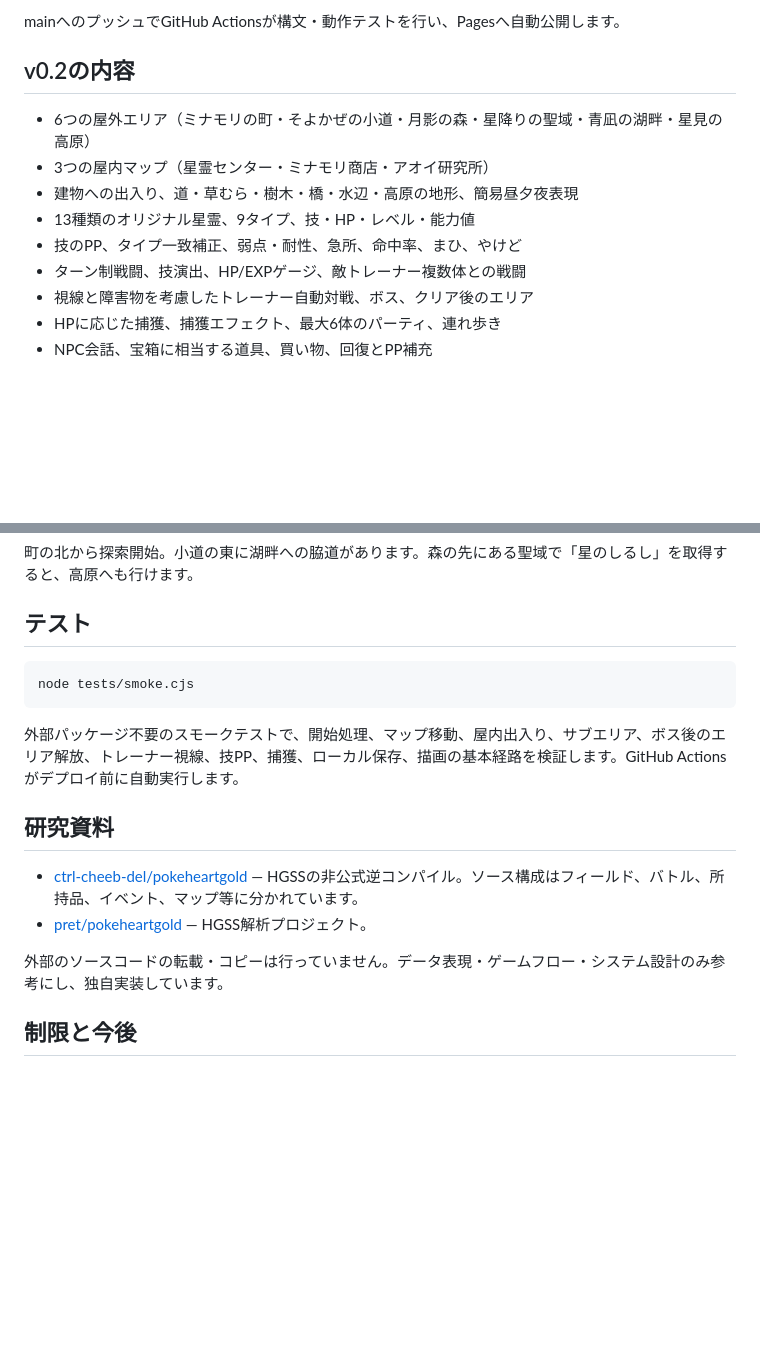
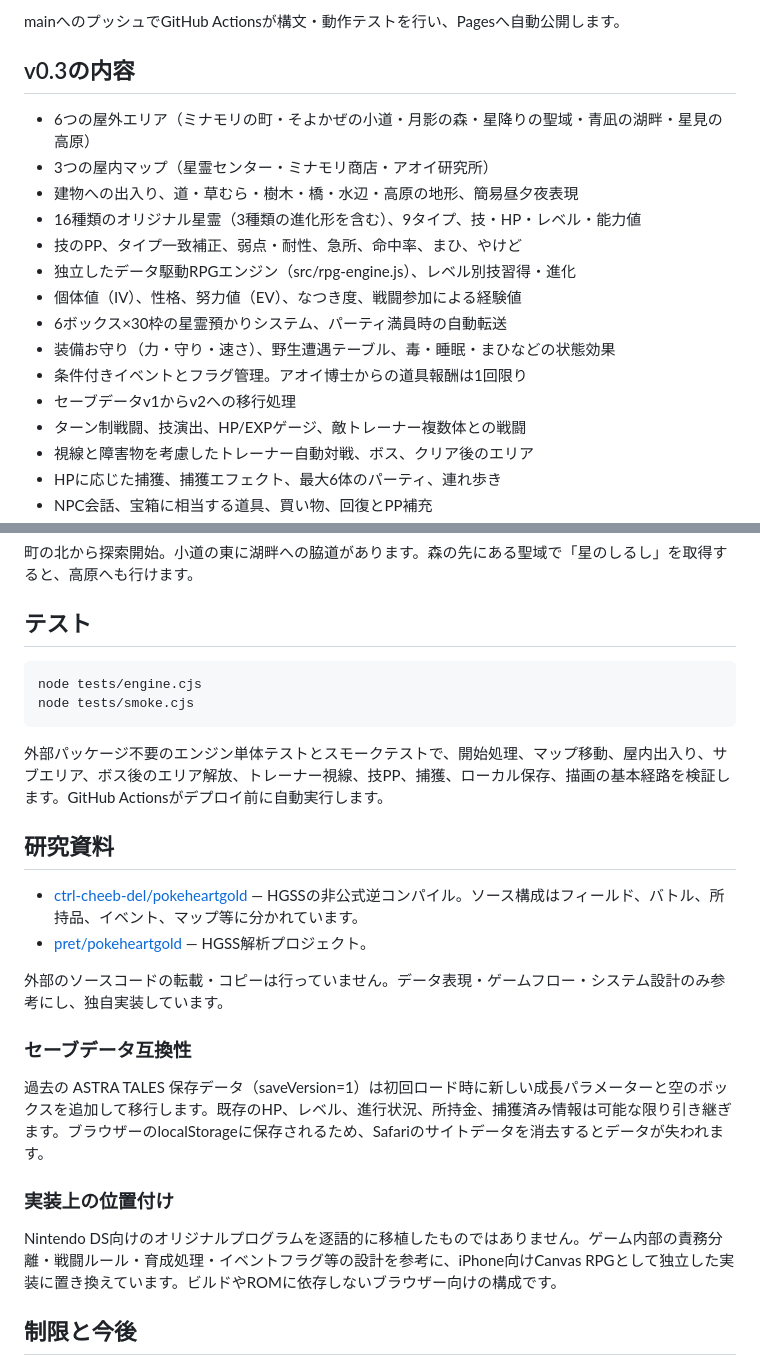
Before and after one commit to yz4git/newgame5, a Markdown page: README.md, 2 parts joined by grey strips. Drawn GitHub-style; blank space fills up the shorter version.

Commit message:
Document v0.3 modular RPG port with PC storage, evolution, migration and testing

````diff
--- a/README.md
+++ b/README.md
@@ -12,13 +12,19 @@
 
 mainへのプッシュでGitHub Actionsが構文・動作テストを行い、Pagesへ自動公開します。
 
-## v0.2の内容
+## v0.3の内容
 
 - 6つの屋外エリア（ミナモリの町・そよかぜの小道・月影の森・星降りの聖域・青凪の湖畔・星見の高原）
 - 3つの屋内マップ（星霊センター・ミナモリ商店・アオイ研究所）
 - 建物への出入り、道・草むら・樹木・橋・水辺・高原の地形、簡易昼夕夜表現
-- 13種類のオリジナル星霊、9タイプ、技・HP・レベル・能力値
+- 16種類のオリジナル星霊（3種類の進化形を含む）、9タイプ、技・HP・レベル・能力値
 - 技のPP、タイプ一致補正、弱点・耐性、急所、命中率、まひ、やけど
+- 独立したデータ駆動RPGエンジン（src/rpg-engine.js）、レベル別技習得・進化
+- 個体値（IV）、性格、努力値（EV）、なつき度、戦闘参加による経験値
+- 6ボックス×30枠の星霊預かりシステム、パーティ満員時の自動転送
+- 装備お守り（力・守り・速さ）、野生遭遇テーブル、毒・睡眠・まひなどの状態効果
+- 条件付きイベントとフラグ管理。アオイ博士からの道具報酬は1回限り
+- セーブデータv1からv2への移行処理
 - ターン制戦闘、技演出、HP/EXPゲージ、敵トレーナー複数体との戦闘
 - 視線と障害物を考慮したトレーナー自動対戦、ボス、クリア後のエリア
 - HPに応じた捕獲、捕獲エフェクト、最大6体のパーティ、連れ歩き
@@ -42,10 +48,11 @@ mainへのプッシュでGitHub Actionsが構文・動作テストを行い、Pa
 ## テスト
 
 ```bash
+node tests/engine.cjs
 node tests/smoke.cjs
 ```
 
-外部パッケージ不要のスモークテストで、開始処理、マップ移動、屋内出入り、サブエリア、ボス後のエリア解放、トレーナー視線、技PP、捕獲、ローカル保存、描画の基本経路を検証します。GitHub Actionsがデプロイ前に自動実行します。
+外部パッケージ不要のエンジン単体テストとスモークテストで、開始処理、マップ移動、屋内出入り、サブエリア、ボス後のエリア解放、トレーナー視線、技PP、捕獲、ローカル保存、描画の基本経路を検証します。GitHub Actionsがデプロイ前に自動実行します。
 
 ## 研究資料
 
@@ -54,6 +61,15 @@ node tests/smoke.cjs
 
 外部のソースコードの転載・コピーは行っていません。データ表現・ゲームフロー・システム設計のみ参考にし、独自実装しています。
 
+
+### セーブデータ互換性
+
+過去の ASTRA TALES 保存データ（saveVersion=1）は初回ロード時に新しい成長パラメーターと空のボックスを追加して移行します。既存のHP、レベル、進行状況、所持金、捕獲済み情報は可能な限り引き継ぎます。ブラウザーのlocalStorageに保存されるため、Safariのサイトデータを消去するとデータが失われます。
+
+### 実装上の位置付け
+
+Nintendo DS向けのオリジナルプログラムを逐語的に移植したものではありません。ゲーム内部の責務分離・戦闘ルール・育成処理・イベントフラグ等の設計を参考に、iPhone向けCanvas RPGとして独立した実装に置き換えています。ビルドやROMに依存しないブラウザー向けの構成です。
+
 ## 制限と今後
 
 **製品版ハートゴールドの完全再現ではありません。** 既存作品と同一の地方・人物・モンスター・台詞・素材・マップは採用していません。現状は短編RPGとして主要ループを遊べる段階です。
````
